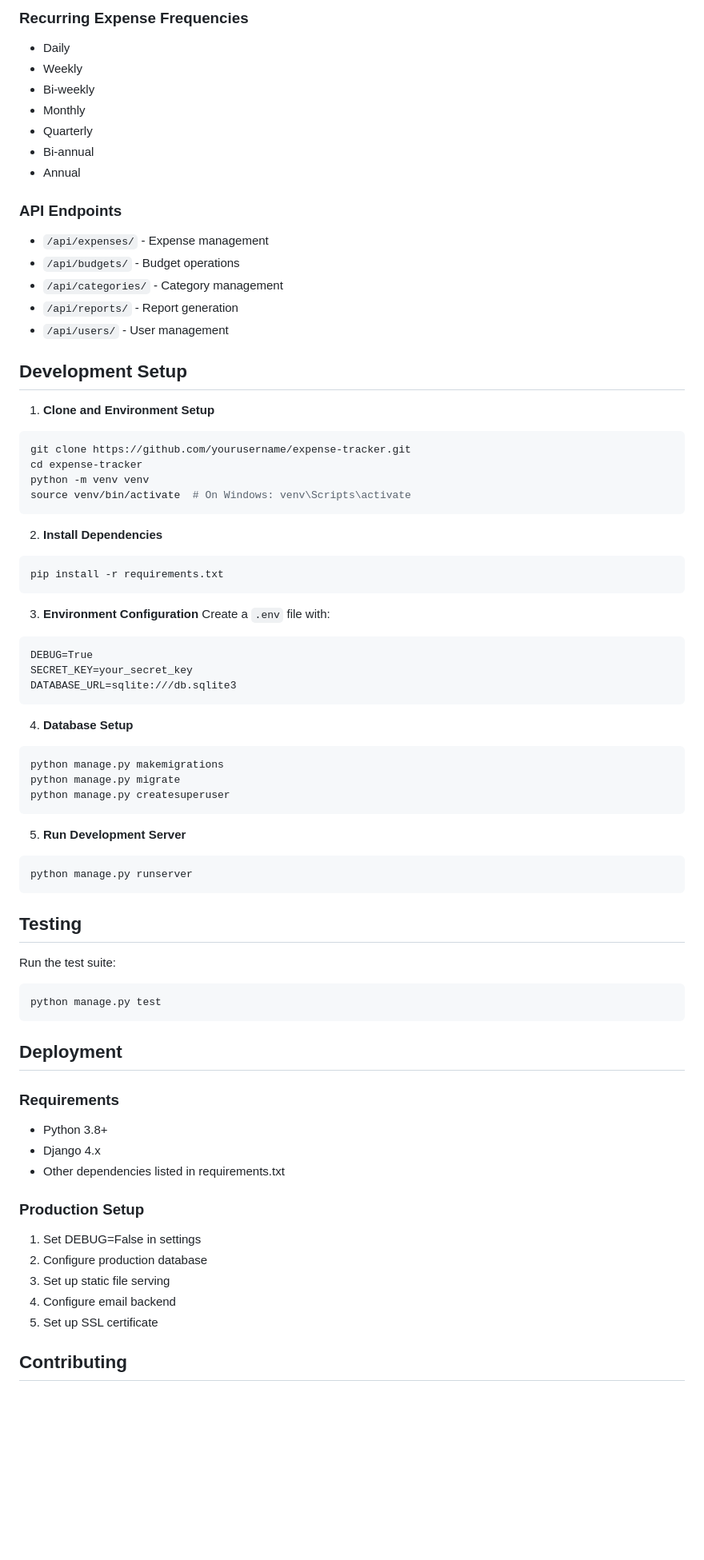
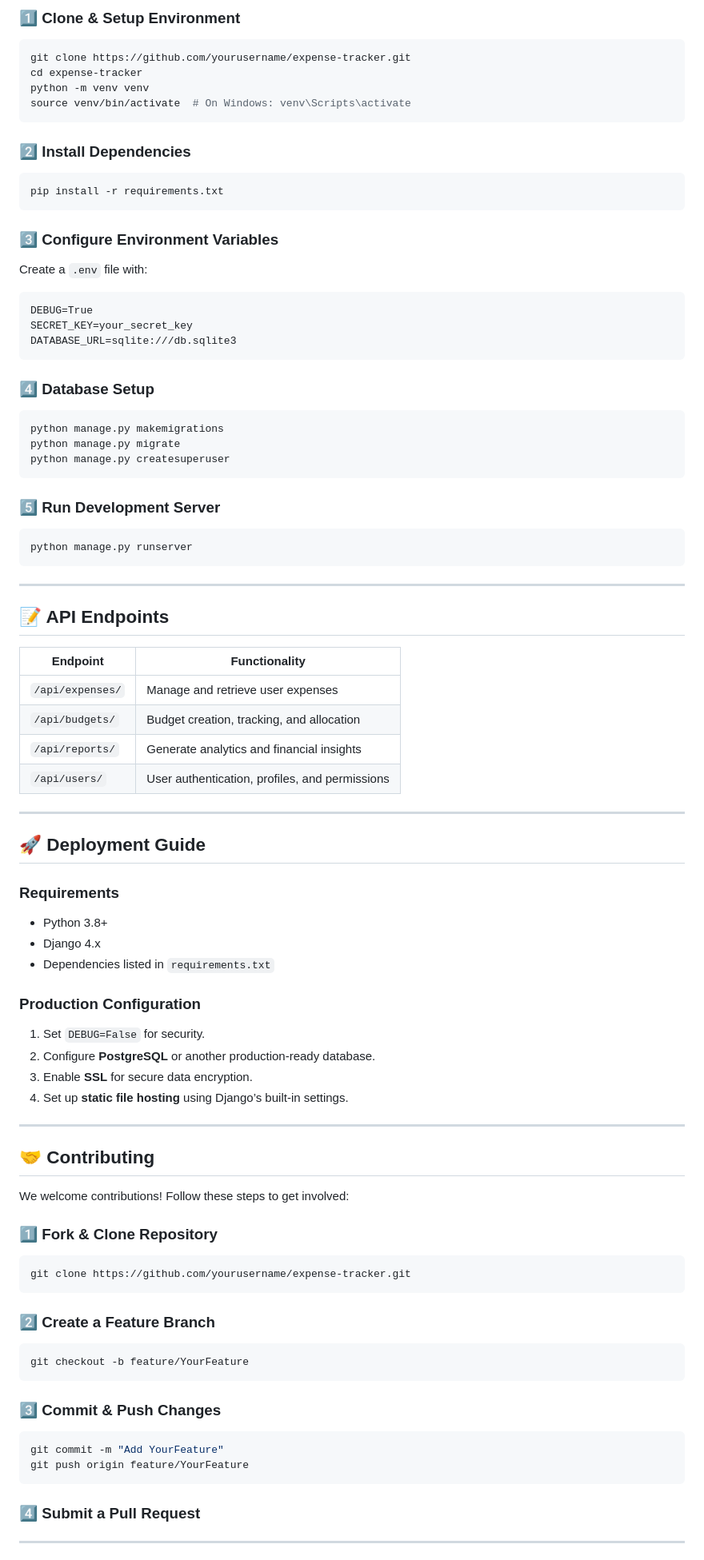
Before and after one commit to NAMATOVU-CHRISTINE/ExpenseTrack, a Markdown page: README.md, the part around the change printed below. Shown: that part at 80% size. Rendered like a GitHub page; blank space fills up the shorter version.

````diff
--- a/README.md
+++ b/README.md
@@ -127,22 +67,4 @@ ICON_CHOICES = [
-### Recurring Expense Frequencies
-- Daily
-- Weekly
-- Bi-weekly
-- Monthly
-- Quarterly
-- Bi-annual
-- Annual
-
-### API Endpoints
-- `/api/expenses/` - Expense management
-- `/api/budgets/` - Budget operations
-- `/api/categories/` - Category management
-- `/api/reports/` - Report generation
-- `/api/users/` - User management
-
-## Development Setup
-
-1. **Clone and Environment Setup**
+### **1️⃣ Clone & Setup Environment**
 ```bash
 git clone https://github.com/yourusername/expense-tracker.git
 cd expense-tracker
@@ -150,12 +72,12 @@ python -m venv venv
 source venv/bin/activate  # On Windows: venv\Scripts\activate
 ```
 
-2. **Install Dependencies**
+### **2️⃣ Install Dependencies**
 ```bash
 pip install -r requirements.txt
 ```
 
-3. **Environment Configuration**
+### **3️⃣ Configure Environment Variables**
 Create a `.env` file with:
 ```
 DEBUG=True
@@ -163,38 +85,64 @@ SECRET_KEY=your_secret_key
 DATABASE_URL=sqlite:///db.sqlite3
 ```
 
-4. **Database Setup**
+### **4️⃣ Database Setup**
 ```bash
 python manage.py makemigrations
 python manage.py migrate
 python manage.py createsuperuser
 ```
 
-5. **Run Development Server**
+### **5️⃣ Run Development Server**
 ```bash
 python manage.py runserver
 ```
 
-## Testing
+---
 
-Run the test suite:
+## **📝 API Endpoints**
+| **Endpoint** | **Functionality** |
+|-------------|------------------|
+| `/api/expenses/` | Manage and retrieve user expenses |
+| `/api/budgets/` | Budget creation, tracking, and allocation |
+| `/api/reports/` | Generate analytics and financial insights |
+| `/api/users/` | User authentication, profiles, and permissions |
+
+---
+
+## **🚀 Deployment Guide**
+### **Requirements**
+- Python 3.8+
+- Django 4.x
+- Dependencies listed in `requirements.txt`
+
+### **Production Configuration**
+1. Set `DEBUG=False` for security.
+2. Configure **PostgreSQL** or another production-ready database.
+3. Enable **SSL** for secure data encryption.
+4. Set up **static file hosting** using Django’s built-in settings.
+
+---
+
+## **🤝 Contributing**
+We welcome contributions! Follow these steps to get involved:
+
+### **1️⃣ Fork & Clone Repository**
 ```bash
-python manage.py test
+git clone https://github.com/yourusername/expense-tracker.git
 ```
 
-## Deployment
+### **2️⃣ Create a Feature Branch**
+```bash
+git checkout -b feature/YourFeature
+```
 
-### Requirements
-- Python 3.8+
-- Django 4.x
-- Other dependencies listed in requirements.txt
+### **3️⃣ Commit & Push Changes**
+```bash
+git commit -m "Add YourFeature"
+git push origin feature/YourFeature
+```
 
-### Production Setup
-1. Set DEBUG=False in settings
-2. Configure production database
-3. Set up static file serving
-4. Configure email backend
-5. Set up SSL certificate
+### **4️⃣ Submit a Pull Request**
 
-## Contributing
+---
 
````
Also changed, not shown: other parts of README.md (+68 -129 lines).
